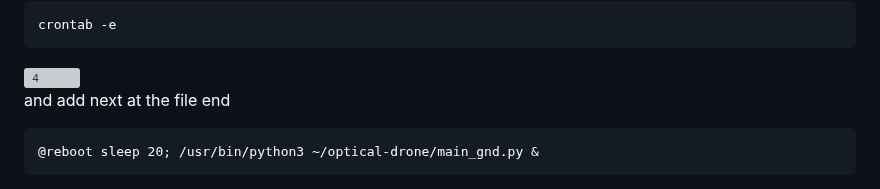
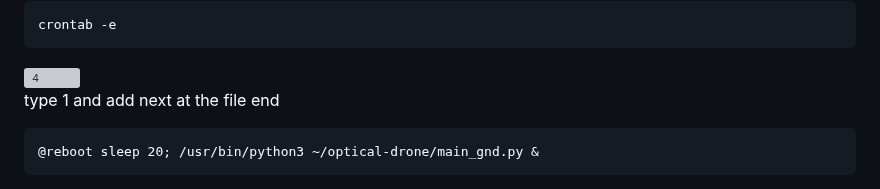
Before and after one commit to EugeneTsymbaliuk/optical-drone, a Markdown page: README.md, the part around the change. GitHub-like rendering; grey boxes are pictures that could not be loaded.

````diff
--- a/README.md
+++ b/README.md
@@ -59,7 +59,7 @@ crontab -e
 ```
 <img width="660" height="208" alt="4" src="https://github.com/user-attachments/assets/e067e245-adc4-44bf-8623-d2339ef849f0" />
 
-and add next at the file end
+type 1 and add next at the file end
 ```
 @reboot sleep 20; /usr/bin/python3 ~/optical-drone/main_gnd.py &
 ```
````
